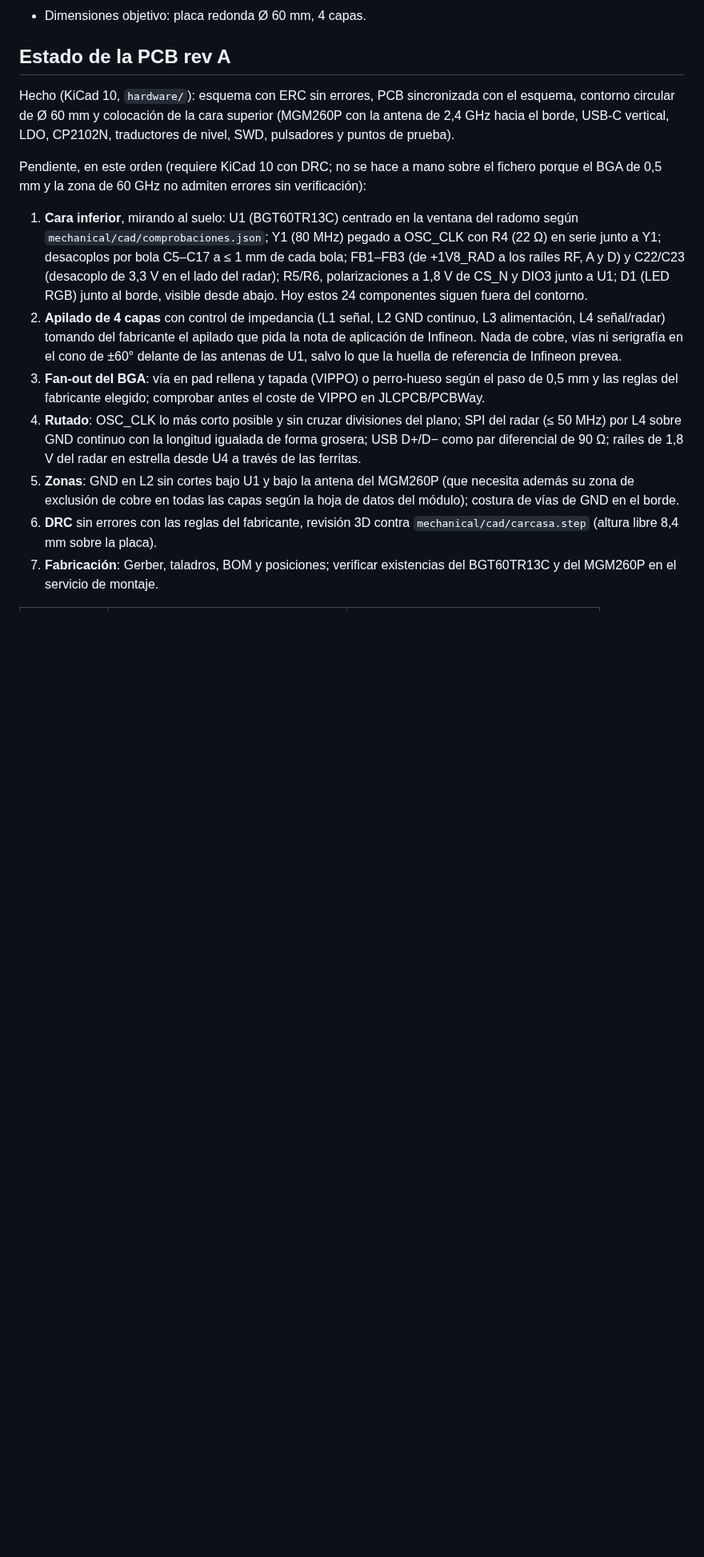
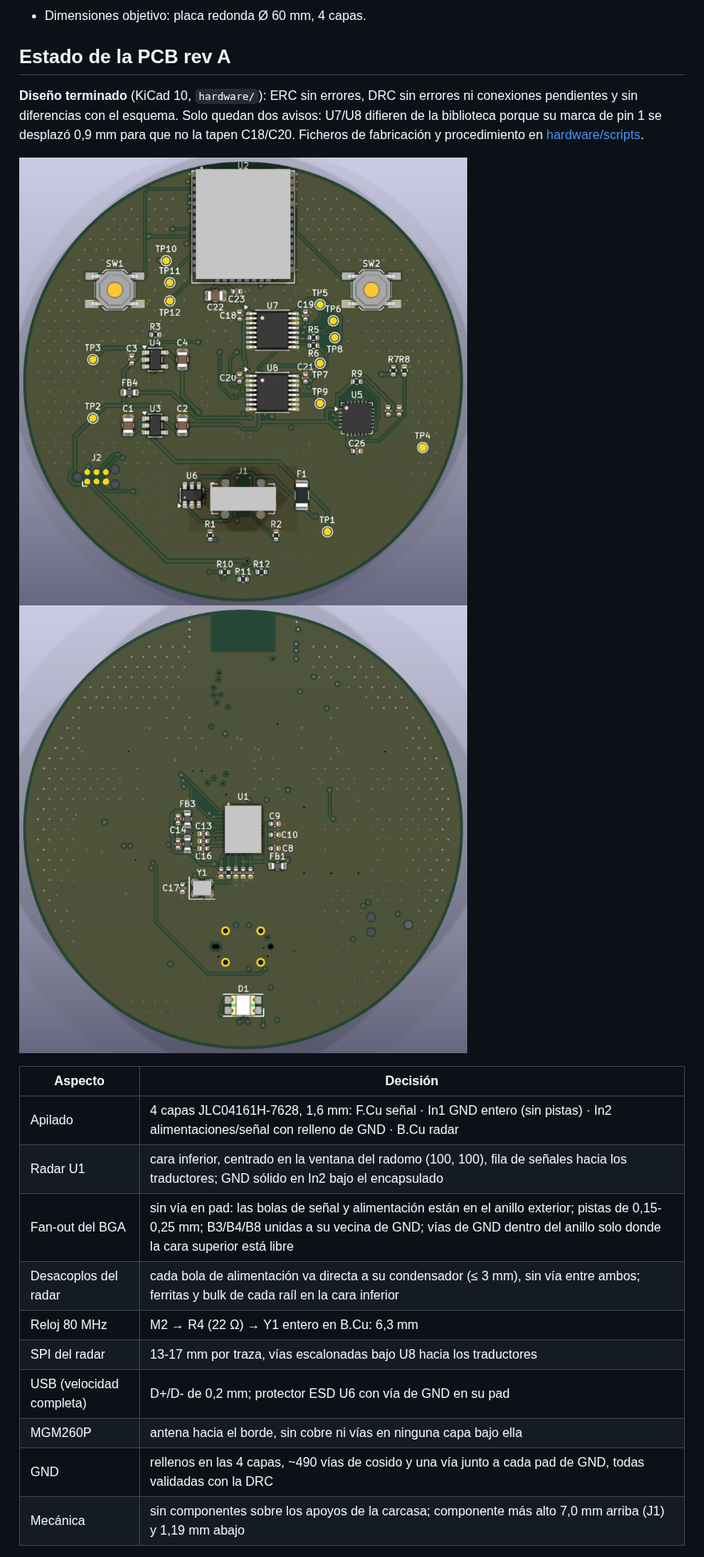
Before and after one commit to techmiguel/stillpoint, a Markdown page: docs/09_hardware.md, the part around one of its changes. Shown at 80% size. Drawn GitHub-style; pictures changed too: docs/img/pcb_revA_inferior.png (added), docs/img/pcb_revA_superior.png (added); blank space fills up the shorter version.

```diff
--- a/docs/09_hardware.md
+++ b/docs/09_hardware.md
@@ -52,39 +52,24 @@ fija los requisitos que el esquema cumple y el estado del diseño.
 
 ## Estado de la PCB rev A
 
-Hecho (KiCad 10, `hardware/`): esquema con ERC sin errores, PCB sincronizada
-con el esquema, contorno circular de Ø 60 mm y colocación de la cara superior
-(MGM260P con la antena de 2,4 GHz hacia el borde, USB-C vertical, LDO, CP2102N,
-traductores de nivel, SWD, pulsadores y puntos de prueba).
+**Diseño terminado** (KiCad 10, `hardware/`): ERC sin errores, DRC sin errores
+ni conexiones pendientes y sin diferencias con el esquema. Solo quedan dos
+avisos: U7/U8 difieren de la biblioteca porque su marca de pin 1 se desplazó
+0,9 mm para que no la tapen C18/C20. Ficheros de fabricación y procedimiento en
+[hardware/scripts](../hardware/scripts/README.md).
 
-Pendiente, en este orden (requiere KiCad 10 con DRC; no se hace a mano sobre
-el fichero porque el BGA de 0,5 mm y la zona de 60 GHz no admiten errores
-sin verificación):
+![cara superior](img/pcb_revA_superior.png) ![cara inferior](img/pcb_revA_inferior.png)
 
-1. **Cara inferior**, mirando al suelo: U1 (BGT60TR13C) centrado en la ventana
-   del radomo según `mechanical/cad/comprobaciones.json`; Y1 (80 MHz) pegado a
-   OSC_CLK con R4 (22 Ω) en serie junto a Y1; desacoplos por bola
-   C5–C17 a ≤ 1 mm de cada bola; FB1–FB3 (de +1V8_RAD a los raíles RF, A y D)
-   y C22/C23 (desacoplo de 3,3 V en el lado del radar); R5/R6, polarizaciones
-   a 1,8 V de CS_N y DIO3 junto a U1; D1 (LED RGB) junto al borde, visible desde abajo. Hoy estos 24
-   componentes siguen fuera del contorno.
-2. **Apilado de 4 capas** con control de impedancia (L1 señal, L2 GND
-   continuo, L3 alimentación, L4 señal/radar) tomando del fabricante el
-   apilado que pida la nota de aplicación de Infineon. Nada de cobre, vías ni
-   serigrafía en el cono de ±60° delante de las antenas de U1, salvo lo que la
-   huella de referencia de Infineon prevea.
-3. **Fan-out del BGA**: vía en pad rellena y tapada (VIPPO) o perro-hueso
-   según el paso de 0,5 mm y las reglas del fabricante elegido; comprobar
-   antes el coste de VIPPO en JLCPCB/PCBWay.
-4. **Rutado**: OSC_CLK lo más corto posible y sin cruzar divisiones del plano;
-   SPI del radar (≤ 50 MHz) por L4 sobre GND continuo con la longitud
-   igualada de forma grosera; USB D+/D− como par diferencial de 90 Ω; raíles de
-   1,8 V del radar en estrella desde U4 a través de las ferritas.
-5. **Zonas**: GND en L2 sin cortes bajo U1 y bajo la antena del MGM260P (que
-   necesita además su zona de exclusión de cobre en todas las capas según la
-   hoja de datos del módulo); costura de vías de GND en el borde.
-6. **DRC** sin errores con las reglas del fabricante, revisión 3D contra
-   `mechanical/cad/carcasa.step` (altura libre 8,4 mm sobre la placa).
-7. **Fabricación**: Gerber, taladros, BOM y posiciones; verificar existencias
-   del BGT60TR13C y del MGM260P en el servicio de montaje.
+| Aspecto | Decisión |
+|---|---|
+| Apilado | 4 capas JLC04161H-7628, 1,6 mm: F.Cu señal · In1 GND entero (sin pistas) · In2 alimentaciones/señal con relleno de GND · B.Cu radar |
+| Radar U1 | cara inferior, centrado en la ventana del radomo (100, 100), fila de señales hacia los traductores; GND sólido en In2 bajo el encapsulado |
+| Fan-out del BGA | sin vía en pad: las bolas de señal y alimentación están en el anillo exterior; pistas de 0,15-0,25 mm; B3/B4/B8 unidas a su vecina de GND; vías de GND dentro del anillo solo donde la cara superior está libre |
+| Desacoplos del radar | cada bola de alimentación va directa a su condensador (≤ 3 mm), sin vía entre ambos; ferritas y bulk de cada raíl en la cara inferior |
+| Reloj 80 MHz | M2 → R4 (22 Ω) → Y1 entero en B.Cu: 6,3 mm |
+| SPI del radar | 13-17 mm por traza, vías escalonadas bajo U8 hacia los traductores |
+| USB (velocidad completa) | D+/D- de 0,2 mm; protector ESD U6 con vía de GND en su pad |
+| MGM260P | antena hacia el borde, sin cobre ni vías en ninguna capa bajo ella |
+| GND | rellenos en las 4 capas, ~490 vías de cosido y una vía junto a cada pad de GND, todas validadas con la DRC |
+| Mecánica | sin componentes sobre los apoyos de la carcasa; componente más alto 7,0 mm arriba (J1) y 1,19 mm abajo |
 
```
Also changed, not shown: other parts of docs/09_hardware.md (+24 -2 lines), README.md (+7 -6 lines), docs/06_plan_fases.md (+1 -1 lines), docs/img/mecanica.png.
